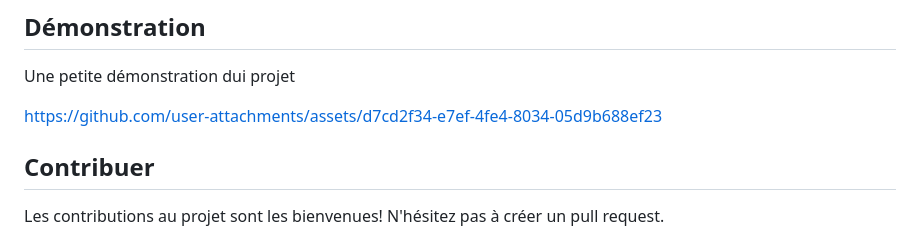
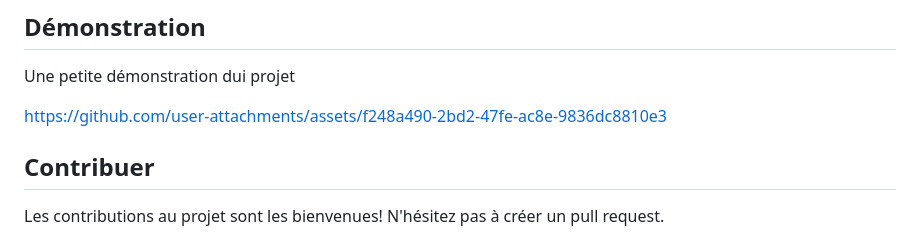
Before and after one commit to AIT-MOH-Youness/ControleSpringGestionVC, a Markdown page: README.md, the part around the change. Rendered like a GitHub page.

Commit message:
mettre a jour le README.md

```diff
--- a/README.md
+++ b/README.md
@@ -110,7 +110,7 @@ L'application web sera accessible à l'adresse http://localhost:8080.
 ##  Démonstration
 Une petite démonstration dui projet
 
-https://github.com/user-attachments/assets/d7cd2f34-e7ef-4fe4-8034-05d9b688ef23
+https://github.com/user-attachments/assets/f248a490-2bd2-47fe-ac8e-9836dc8810e3
 
 
 ##  Contribuer
```
